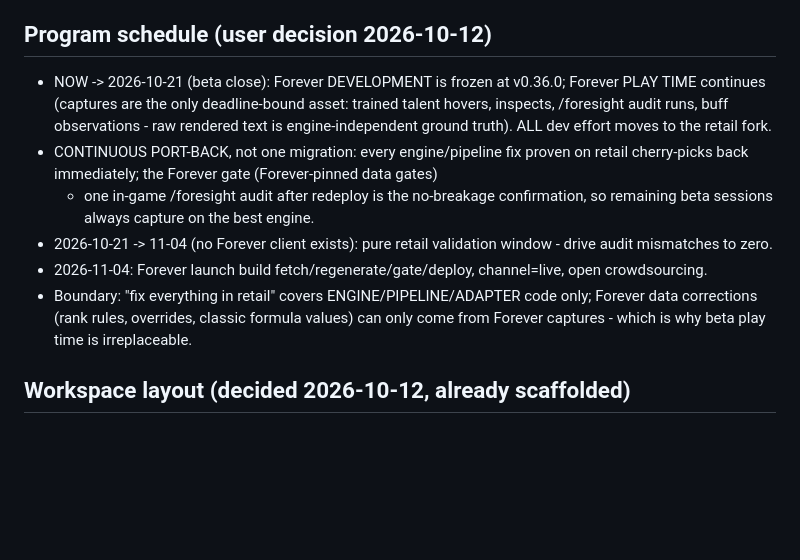
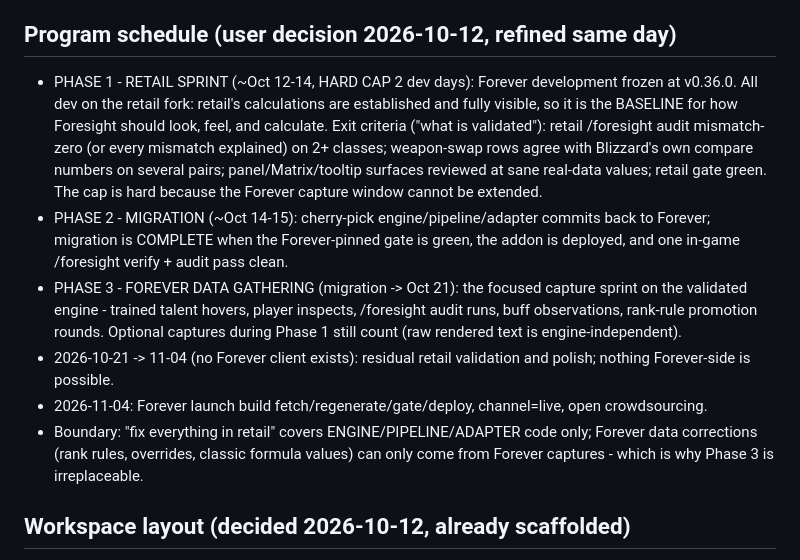
Before and after one commit to simulatecx/foresight-forever, a Markdown page: docs/RETAIL-FORK-HANDOFF.md, the part around the change. GitHub-like rendering; blank space fills up the shorter version.

Commit message:
Refine the fork program into three phases (docs only)
Phase 1: retail sprint, hard-capped at 2 dev days - retail is the baseline
for look/feel/calculation since its values are established and visible, with
concrete exit criteria (audit mismatch-zero on 2+ classes, swap rows matching
the game compare, surfaces reviewed, gate green). Phase 2: migration back to
Forever, complete when the Forever-pinned gate is green and an in-game
verify + audit pass clean. Phase 3: the focused Forever data-gathering sprint
on the validated engine until beta close.

```diff
--- a/docs/RETAIL-FORK-HANDOFF.md
+++ b/docs/RETAIL-FORK-HANDOFF.md
@@ -37,23 +37,30 @@ layer map and coupling census there define what moves and what must not.
   back into the Forever fork's data or formulas.
 - data/: generated tables, overrides.lua, loops.lua are per-game. Never cross.
 
-## Program schedule (user decision 2026-10-12)
+## Program schedule (user decision 2026-10-12, refined same day)
 
-- NOW -> 2026-10-21 (beta close): Forever DEVELOPMENT is frozen at v0.36.0; Forever
-  PLAY TIME continues (captures are the only deadline-bound asset: trained talent
-  hovers, inspects, /foresight audit runs, buff observations - raw rendered text is
-  engine-independent ground truth). ALL dev effort moves to the retail fork.
-- CONTINUOUS PORT-BACK, not one migration: every engine/pipeline fix proven on
-  retail cherry-picks back immediately; the Forever gate (Forever-pinned data gates)
-  + one in-game /foresight audit after redeploy is the no-breakage confirmation, so
-  remaining beta sessions always capture on the best engine.
-- 2026-10-21 -> 11-04 (no Forever client exists): pure retail validation window -
-  drive audit mismatches to zero.
+- PHASE 1 - RETAIL SPRINT (~Oct 12-14, HARD CAP 2 dev days): Forever development
+  frozen at v0.36.0. All dev on the retail fork: retail's calculations are
+  established and fully visible, so it is the BASELINE for how Foresight should
+  look, feel, and calculate. Exit criteria ("what is validated"): retail
+  /foresight audit mismatch-zero (or every mismatch explained) on 2+ classes;
+  weapon-swap rows agree with Blizzard's own compare numbers on several pairs;
+  panel/Matrix/tooltip surfaces reviewed at sane real-data values; retail gate
+  green. The cap is hard because the Forever capture window cannot be extended.
+- PHASE 2 - MIGRATION (~Oct 14-15): cherry-pick engine/pipeline/adapter commits
+  back to Forever; migration is COMPLETE when the Forever-pinned gate is green,
+  the addon is deployed, and one in-game /foresight verify + audit pass clean.
+- PHASE 3 - FOREVER DATA GATHERING (migration -> Oct 21): the focused capture
+  sprint on the validated engine - trained talent hovers, player inspects,
+  /foresight audit runs, buff observations, rank-rule promotion rounds. Optional
+  captures during Phase 1 still count (raw rendered text is engine-independent).
+- 2026-10-21 -> 11-04 (no Forever client exists): residual retail validation and
+  polish; nothing Forever-side is possible.
 - 2026-11-04: Forever launch build fetch/regenerate/gate/deploy, channel=live, open
   crowdsourcing.
 - Boundary: "fix everything in retail" covers ENGINE/PIPELINE/ADAPTER code only;
   Forever data corrections (rank rules, overrides, classic formula values) can only
-  come from Forever captures - which is why beta play time is irreplaceable.
+  come from Forever captures - which is why Phase 3 is irreplaceable.
 
 ## Workspace layout (decided 2026-10-12, already scaffolded)
 
```
